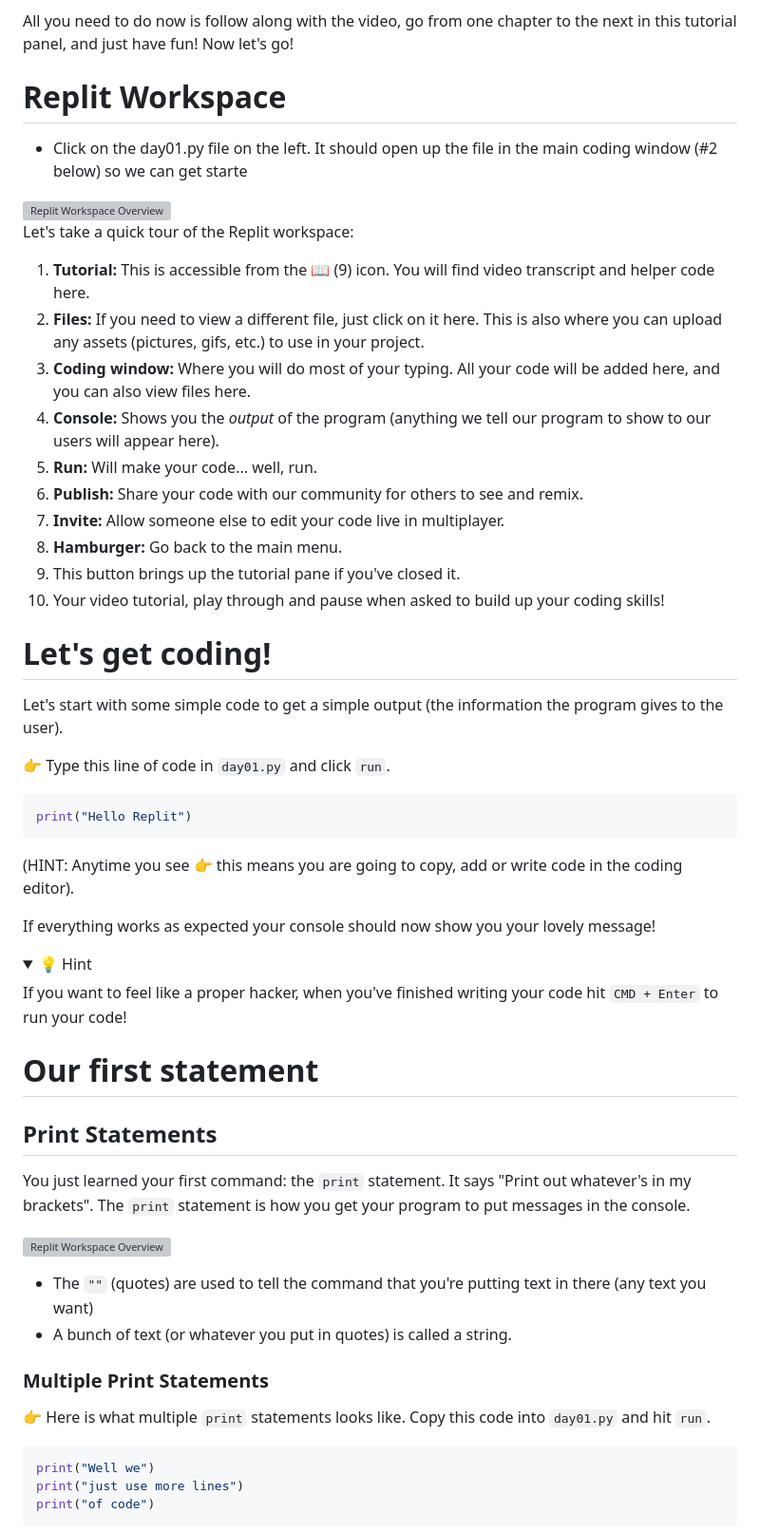
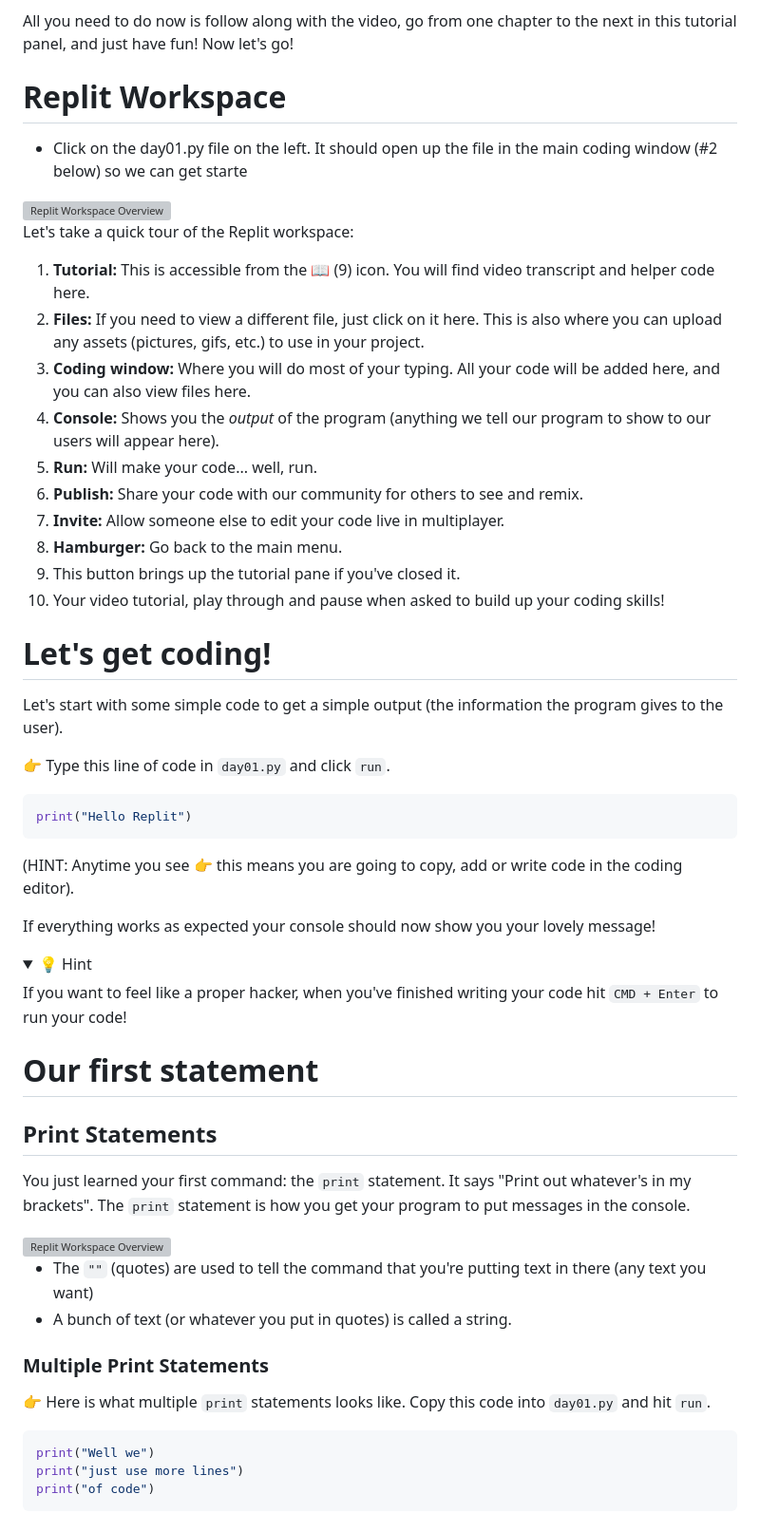
Before and after one commit to lunalachique/python-100-days-challenge, a Markdown page: content/day01.md, the part around the change printed below. Shown: that part at 95% size. Rendered like a GitHub page; folded sections open; grey boxes are pictures that could not be loaded.

````diff
--- a/content/day01.md
+++ b/content/day01.md
@@ -16,7 +16,7 @@ Replit is the best place to learn to code because there's zero set up - which me
 
 All you need to do now is follow along with the video, go from one chapter to the next in this tutorial panel, and just have fun! Now let's go!
 
-#  Replit Workspace
--  Click on the day01.py file on the left. It should open up the file in the main coding window (#2 below) so we can get starte
+# Replit Workspace
 
+- Click on the day01.py file on the left. It should open up the file in the main coding window (#2 below) so we can get starte
 
@@ -27,14 +27,13 @@ Let's take a quick tour of the Replit workspace:
 1. **Tutorial:** This is accessible from the 📖 (9) icon. You will find video transcript and helper code here.
 2. **Files:** If you need to view a different file, just click on it here. This is also where you can upload any assets (pictures, gifs, etc.) to use in your project.
 3. **Coding window:** Where you will do most of your typing. All your code will be added here, and you can also view files here.
-4. **Console:** Shows you the *output* of the program (anything we tell our program to show to our users will appear here).
+4. **Console:** Shows you the _output_ of the program (anything we tell our program to show to our users will appear here).
 5. **Run:** Will make your code... well, run.
 6. **Publish:** Share your code with our community for others to see and remix.
 7. **Invite:** Allow someone else to edit your code live in multiplayer.
 8. **Hamburger:** Go back to the main menu.
 9. This button brings up the tutorial pane if you've closed it.
 10. Your video tutorial, play through and pause when asked to build up your coding skills!
-
 
 # Let's get coding!
 
@@ -45,8 +44,8 @@ Let's start with some simple code to get a simple output (the information the pr
 ```python
 print("Hello Replit")
 ```
+
 (HINT: Anytime you see 👉 this means you are going to copy, add or write code in the coding editor).
-
 
 If everything works as expected your console should now show you your lovely message!
 
@@ -57,7 +56,6 @@ If you want to feel like a proper hacker, when you've finished writing your code
 
 </details>
 
-
 # Our first statement
 
 ## Print Statements
@@ -71,8 +68,8 @@ You just learned your first command: the `print` statement. It says "Print out w
 - A bunch of text (or whatever you put in quotes) is called a string.
 
 ### Multiple Print Statements
+
 👉 Here is what multiple `print` statements looks like. Copy this code into `day01.py` and hit `run`.
-
 
 ```python
 print("Well we")
````
Also changed, not shown: other parts of content/day01.md (+11 -11 lines).
